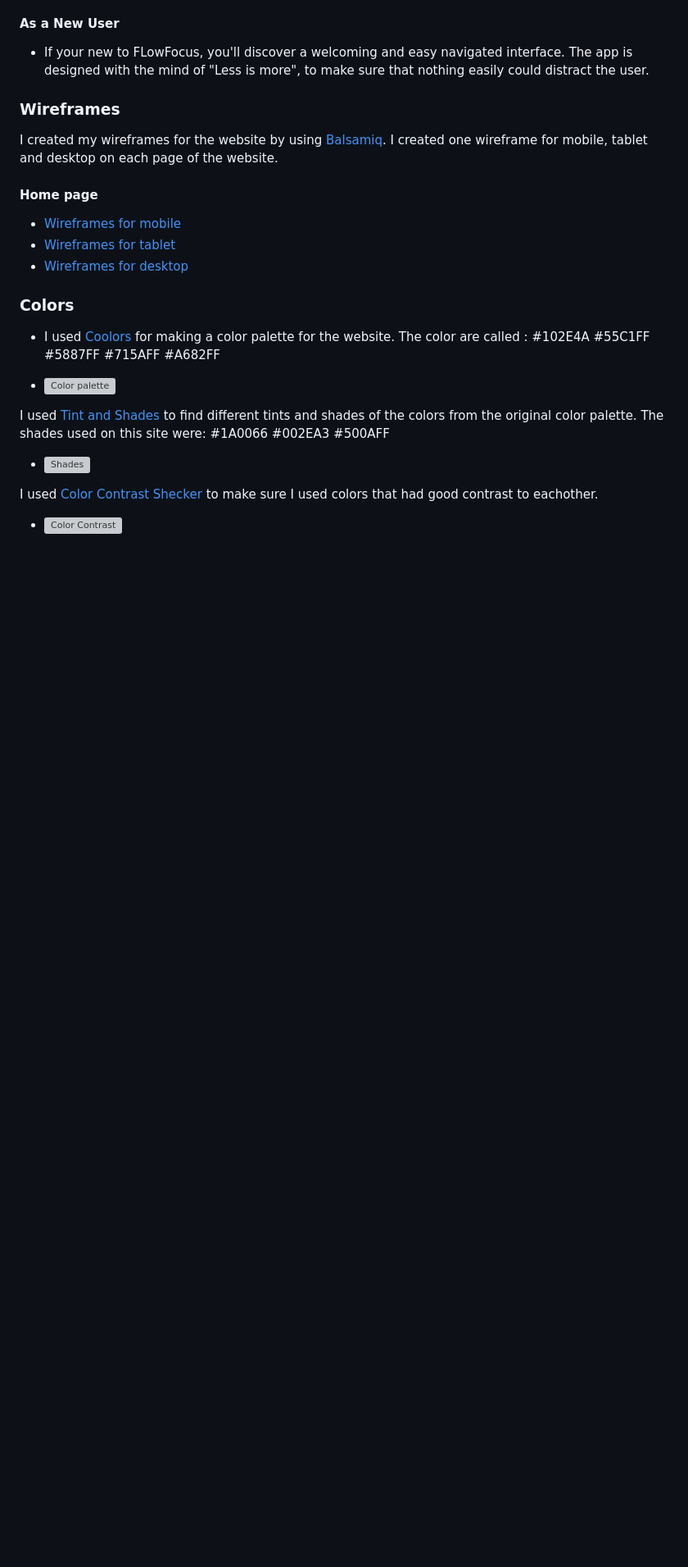
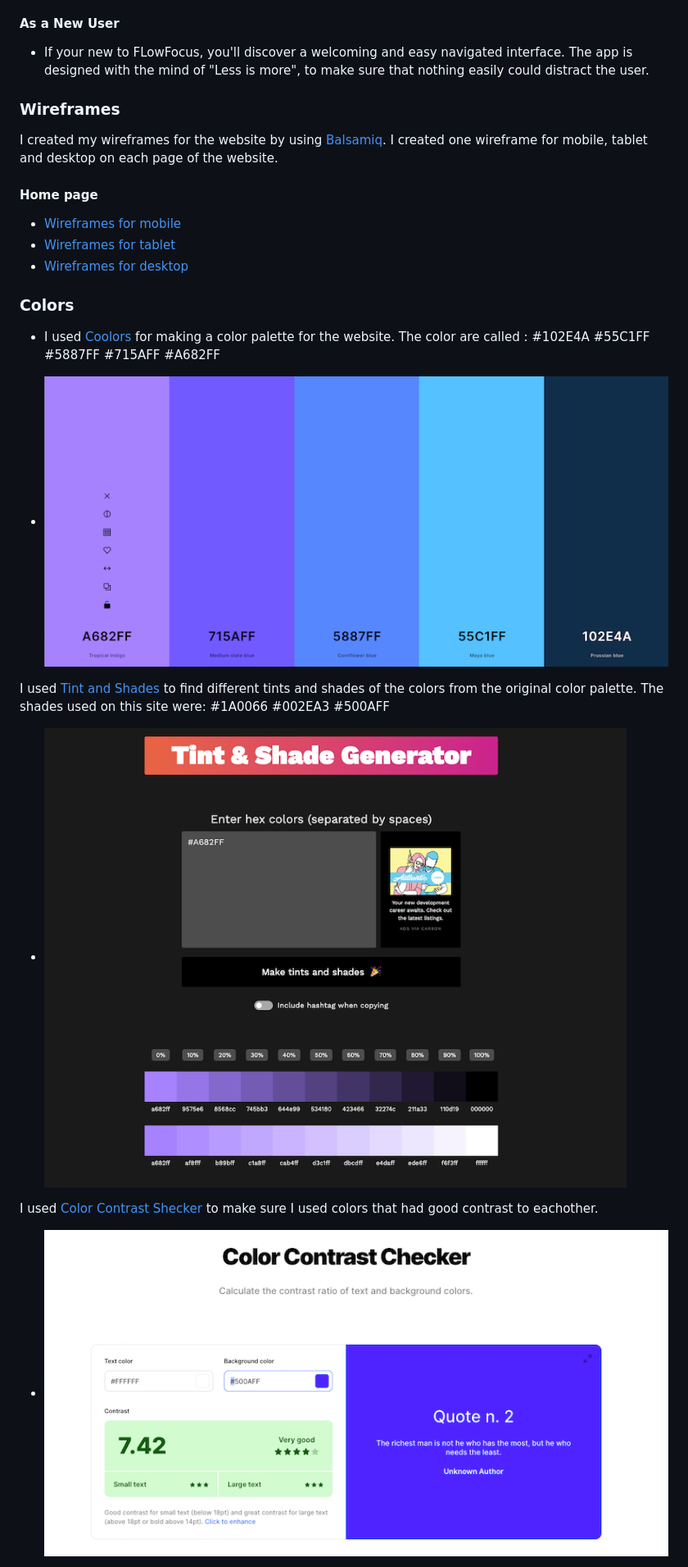
Before and after one commit to Annibor/flowfocus-daily-planner, a Markdown page: README.md, the part around one of its changes. Shown at 82% size. GitHub-like rendering; blank space fills up the shorter version; grey boxes are pictures that could not be loaded.

Commit message:
Doc: add img for colors

```diff
--- a/README.md
+++ b/README.md
@@ -73,15 +73,15 @@ I created my wireframes for the website by using [Balsamiq](https://balsamiq.com
   #715AFF
   #A682FF
 
-- ![Color palette]()
+- ![Color palette](./docs/screenshots/color-palette.png)
 
 I used [Tint and Shades](https://maketintsandshades.com/) to find different tints and shades of the colors from the original color palette. The shades used on this site were: #1A0066
 #002EA3
 #500AFF
 
-- ![Shades]()
+- ![Shades](./docs/screenshots/tint-shades-palette.png)
 
 I used [Color Contrast Shecker](https://coolors.co/contrast-checker/112a46-acc8e5) to make sure I used colors that had good contrast to eachother.
 
-- ![Color Contrast]()
+- ![Color Contrast](./docs/screenshots/color-contrast-checker.png)
 
```
Also changed, not shown: other parts of README.md (+3 -1 lines).
